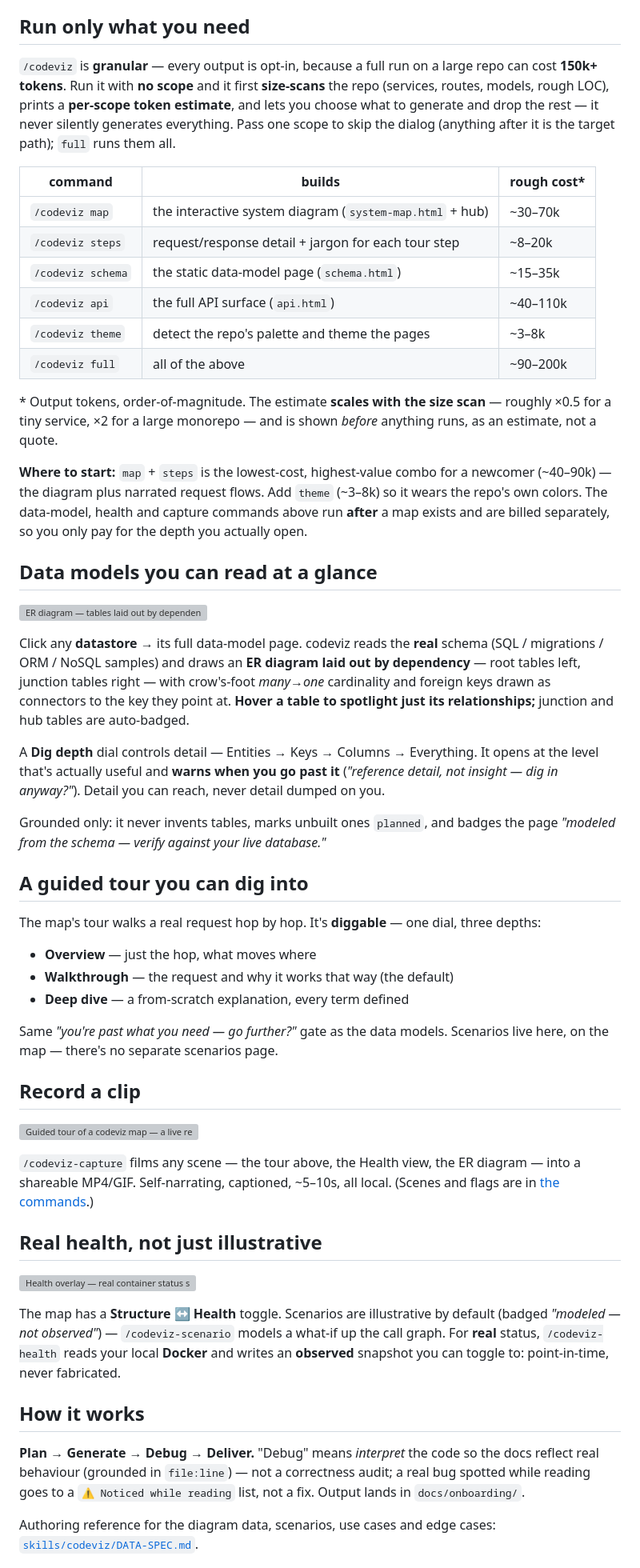
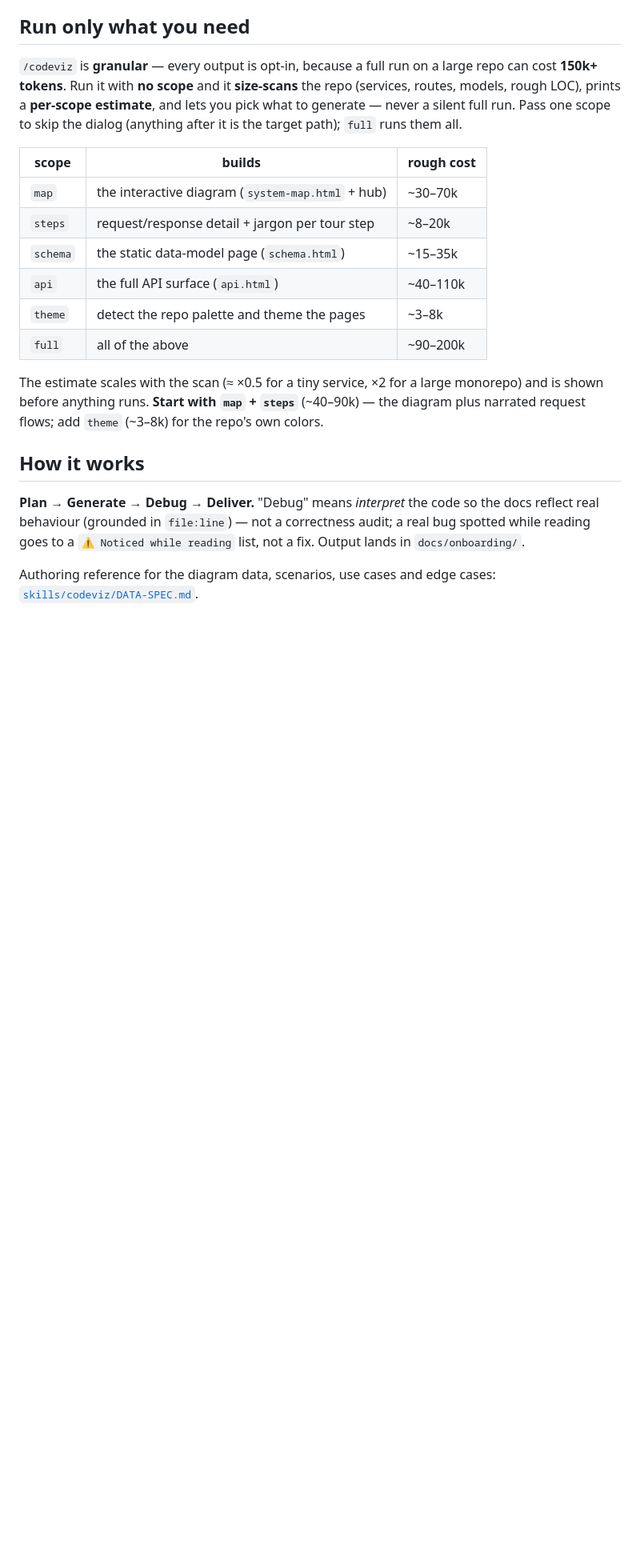
Before and after one commit to yeshdev1/codeviz, a Markdown page: README.md, the part around one of its changes. Shown at 80% size. Rendered like a GitHub page; blank space fills up the shorter version; grey boxes are pictures that could not be loaded.

```diff
--- a/README.md
+++ b/README.md
@@ -29,52 +54,18 @@ Six commands. **`/codeviz`** builds the docs; the rest extend or operate on a ge
 
 ## Run only what you need
 
-`/codeviz` is **granular** — every output is opt-in, because a full run on a large repo can cost **150k+ tokens**. Run it with **no scope** and it first **size-scans** the repo (services, routes, models, rough LOC), prints a **per-scope token estimate**, and lets you choose what to generate and drop the rest — it never silently generates everything. Pass one scope to skip the dialog (anything after it is the target path); `full` runs them all.
+`/codeviz` is **granular** — every output is opt-in, because a full run on a large repo can cost **150k+ tokens**. Run it with **no scope** and it **size-scans** the repo (services, routes, models, rough LOC), prints a **per-scope estimate**, and lets you pick what to generate — never a silent full run. Pass one scope to skip the dialog (anything after it is the target path); `full` runs them all.
 
-| command | builds | rough cost* |
+| scope | builds | rough cost |
 |---|---|---|
-| `/codeviz map` | the interactive system diagram (`system-map.html` + hub) | ~30–70k |
-| `/codeviz steps` | request/response detail + jargon for each tour step | ~8–20k |
-| `/codeviz schema` | the static data-model page (`schema.html`) | ~15–35k |
-| `/codeviz api` | the full API surface (`api.html`) | ~40–110k |
-| `/codeviz theme` | detect the repo's palette and theme the pages | ~3–8k |
-| `/codeviz full` | all of the above | ~90–200k |
+| `map` | the interactive diagram (`system-map.html` + hub) | ~30–70k |
+| `steps` | request/response detail + jargon per tour step | ~8–20k |
+| `schema` | the static data-model page (`schema.html`) | ~15–35k |
+| `api` | the full API surface (`api.html`) | ~40–110k |
+| `theme` | detect the repo palette and theme the pages | ~3–8k |
+| `full` | all of the above | ~90–200k |
 
-\* Output tokens, order-of-magnitude. The estimate **scales with the size scan** — roughly ×0.5 for a tiny service, ×2 for a large monorepo — and is shown *before* anything runs, as an estimate, not a quote.
-
-**Where to start:** `map` + `steps` is the lowest-cost, highest-value combo for a newcomer (~40–90k) — the diagram plus narrated request flows. Add `theme` (~3–8k) so it wears the repo's own colors. The data-model, health and capture commands above run **after** a map exists and are billed separately, so you only pay for the depth you actually open.
-
-## Data models you can read at a glance
-
-![ER diagram — tables laid out by dependency, with crow's-foot connectors on the real keys](examples/clips/codeviz-datamodel.png)
-
-Click any **datastore** → its full data-model page. codeviz reads the **real** schema (SQL / migrations / ORM / NoSQL samples) and draws an **ER diagram laid out by dependency** — root tables left, junction tables right — with crow's-foot *many→one* cardinality and foreign keys drawn as connectors to the key they point at. **Hover a table to spotlight just its relationships;** junction and hub tables are auto-badged.
-
-A **Dig depth** dial controls detail — Entities → Keys → Columns → Everything. It opens at the level that's actually useful and **warns when you go past it** (*"reference detail, not insight — dig in anyway?"*). Detail you can reach, never detail dumped on you.
-
-Grounded only: it never invents tables, marks unbuilt ones `planned`, and badges the page *"modeled from the schema — verify against your live database."*
-
-## A guided tour you can dig into
-
-The map's tour walks a real request hop by hop. It's **diggable** — one dial, three depths:
-
-- **Overview** — just the hop, what moves where
-- **Walkthrough** — the request and why it works that way (the default)
-- **Deep dive** — a from-scratch explanation, every term defined
-
-Same *"you're past what you need — go further?"* gate as the data models. Scenarios live here, on the map — there's no separate scenarios page.
-
-## Record a clip
-
-![Guided tour of a codeviz map — a live request walked end to end](examples/clips/codeviz-tour.gif)
-
-`/codeviz-capture` films any scene — the tour above, the Health view, the ER diagram — into a shareable MP4/GIF. Self-narrating, captioned, ~5–10s, all local. (Scenes and flags are in [the commands](#the-commands).)
-
-## Real health, not just illustrative
-
-![Health overlay — real container status snapped from Docker into the map](examples/clips/codeviz-health.gif)
-
-The map has a **Structure ↔ Health** toggle. Scenarios are illustrative by default (badged *"modeled — not observed"*) — `/codeviz-scenario` models a what-if up the call graph. For **real** status, `/codeviz-health` reads your local **Docker** and writes an **observed** snapshot you can toggle to: point-in-time, never fabricated.
+The estimate scales with the scan (≈ ×0.5 for a tiny service, ×2 for a large monorepo) and is shown before anything runs. **Start with `map` + `steps`** (~40–90k) — the diagram plus narrated request flows; add `theme` (~3–8k) for the repo's own colors.
 
 ## How it works
 
```
Also changed, not shown: other parts of README.md (+39 -14 lines).
